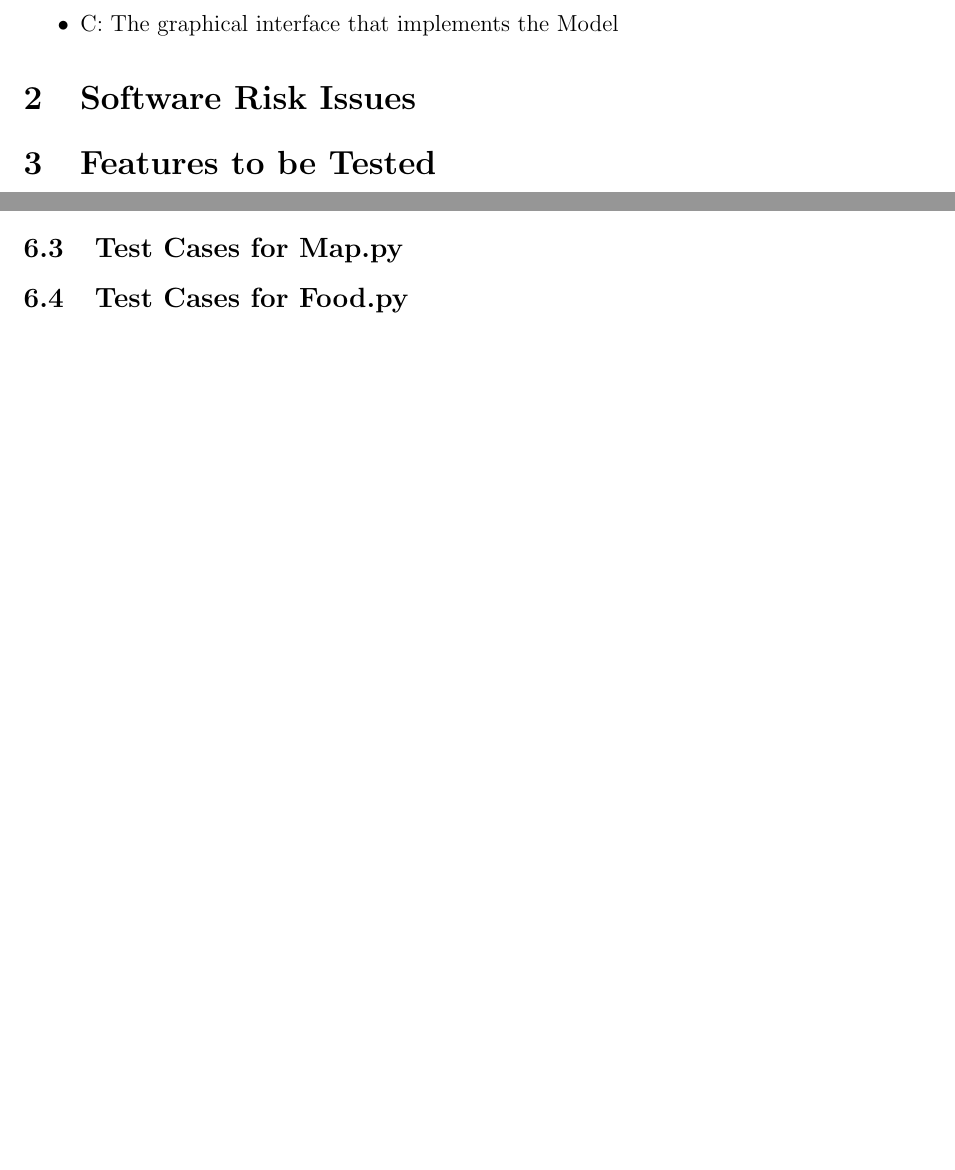
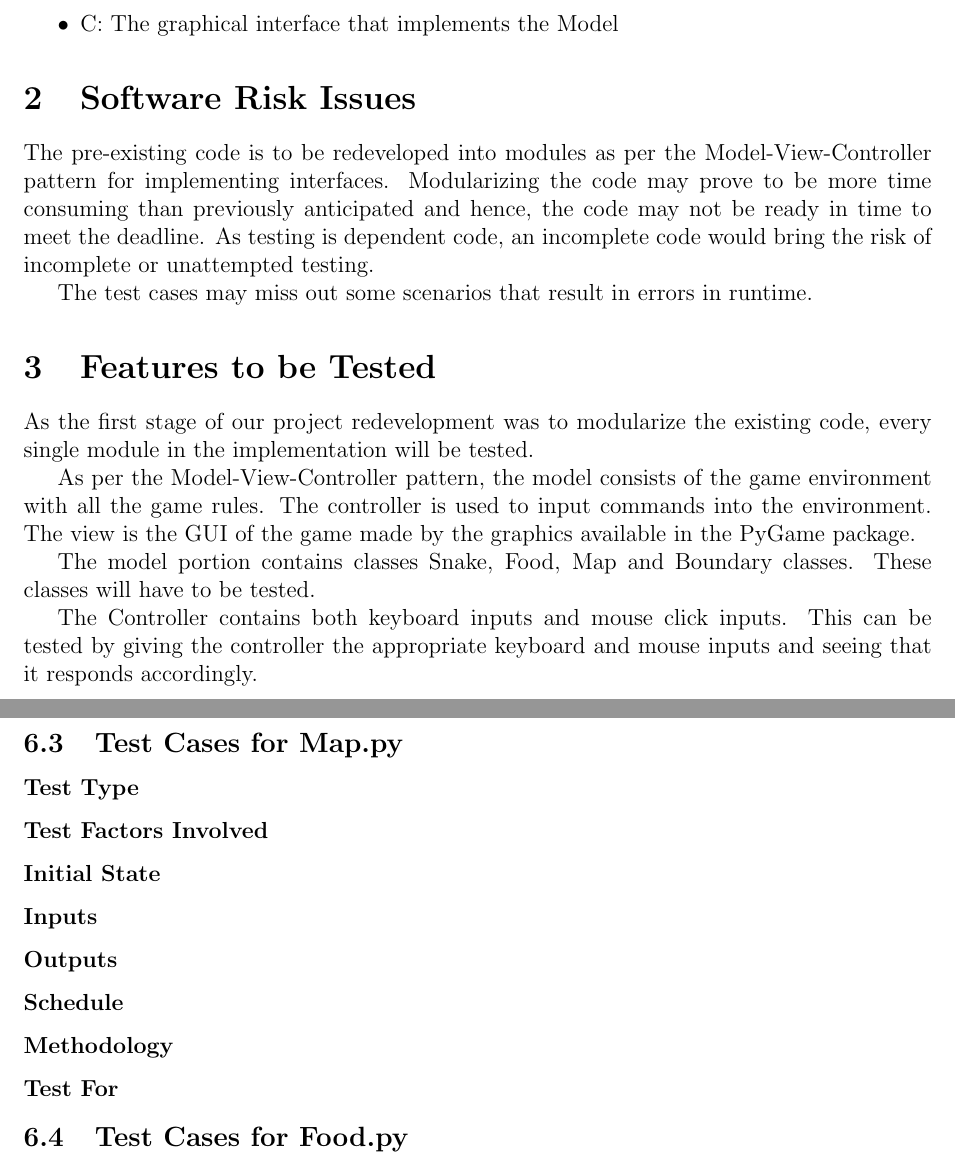
Before and after one commit to keypat/NibblesMirror, a LaTeX document (Documentation/TemplateTestPlan.tex): two parts of pages 2 and 4 of 4 before the commit and two parts of pages 2 and 6 of 6 after it, joined at a grey line, cut so that both start at the same text, the shorter picture padded with empty space. Compiled offline with pdfLaTeX.

Commit message:
3 sections added

```diff
--- a/Documentation/TemplateTestPlan.tex
+++ b/Documentation/TemplateTestPlan.tex
@@ -104,9 +104,23 @@ The different items to be tested includes:
 
 \section{Software Risk Issues}
 
+The pre-existing code is to be redeveloped into modules as per the Model-View-Controller pattern for implementing interfaces. Modularizing the code may prove to be more time consuming than previously anticipated and hence, the code may not be ready in time to meet the deadline. As testing is dependent code, an incomplete code would bring the risk of incomplete or unattempted testing.
+
+The test cases may miss out some scenarios that result in errors in runtime.
+
+
 \section{Features to be Tested}
 
+As the first stage of our project redevelopment was to modularize the existing code, every single module in the implementation will be tested.
+
+As per the Model-View-Controller pattern, the model consists of the game environment with all the game rules. The controller is used to input commands into the environment. The view is the GUI of the game made by the graphics available in the PyGame package.
+
+The model portion contains classes Snake, Food, Map and Boundary classes. These classes will have to be tested.
+
+The Controller contains both keyboard inputs and mouse click inputs. This can be tested by giving the controller the appropriate keyboard and mouse inputs and seeing that it responds accordingly.
+
 \section{Features not to be Tested}
+
 
 
 \section{Testing Types}
@@ -149,8 +163,18 @@ Automatic testing can usually be conducted by computers. The tools used to assis
 	\end{longtable}
 \end{center}
 
+\subsection{Test Cases for Map.py}
+
+\subsubsection*{Test Type}
+\subsubsection*{Test Factors Involved}
+\subsubsection*{Initial State}
+\subsubsection*{Inputs}
+\subsubsection*{Outputs}
+\subsubsection*{Schedule}
+\subsubsection*{Methodology}
+\subsubsection*{Test For}
 
 
+\subsection{Test Cases for Food.py}
 
-\subsection{Test Cases for Map.py}
-\subsection{Test Cases for Food.py}
+\subsubsection*{Test Type}
```
Also changed, not shown: Documentation/TemplateTestPlan.pdf, Documentation/TemplateTestPlan.tex (19 more changed lines).
